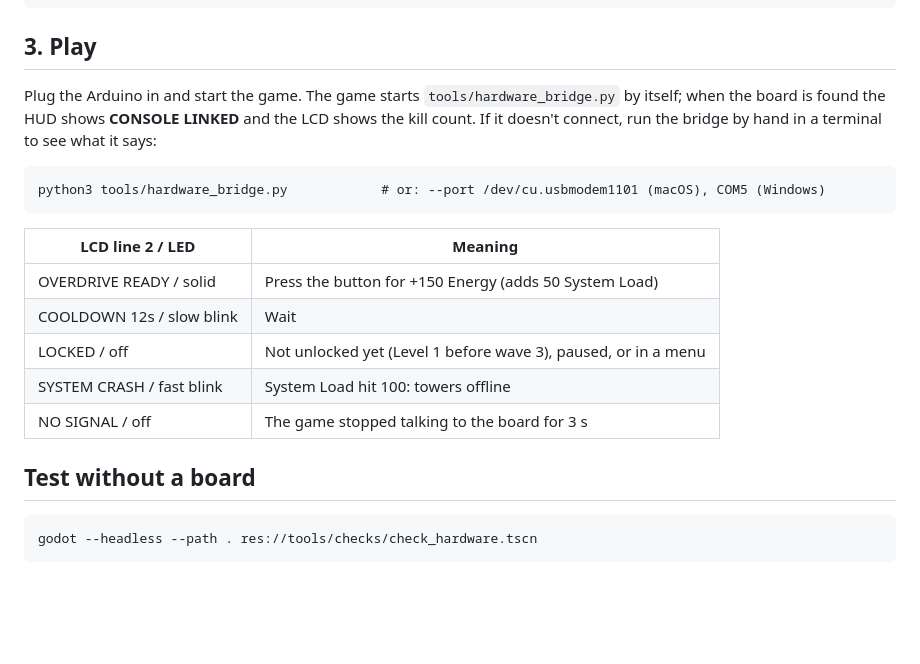
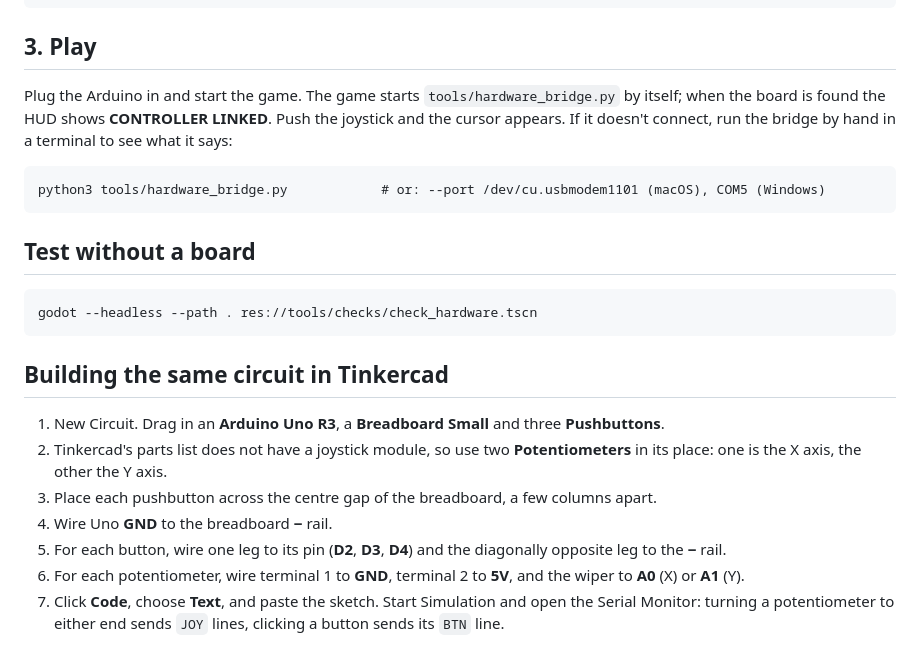
Before and after one commit to barianaanvir2308-beep/pinnacle-1, a Markdown page: hardware/README.md, the part around one of its changes. GitHub-like rendering; blank space fills up the shorter version.

````diff
--- a/hardware/README.md
+++ b/hardware/README.md
@@ -27,24 +46,24 @@ pip3 install pyserial
 
 ## 3. Play
 
-Plug the Arduino in and start the game. The game starts `tools/hardware_bridge.py` by itself; when the board is
-found the HUD shows **CONSOLE LINKED** and the LCD shows the kill count. If it doesn't connect, run the bridge by hand
-in a terminal to see what it says:
+Plug the Arduino in and start the game. The game starts `tools/hardware_bridge.py` by itself; when the board is found the HUD shows **CONTROLLER LINKED**. Push the joystick and the cursor appears. If it doesn't connect, run the bridge by hand in a terminal to see what it says:
 
 ```
 python3 tools/hardware_bridge.py            # or: --port /dev/cu.usbmodem1101 (macOS), COM5 (Windows)
 ```
-
-| LCD line 2 / LED | Meaning |
-|---|---|
-| OVERDRIVE READY / solid | Press the button for +150 Energy (adds 50 System Load) |
-| COOLDOWN 12s / slow blink | Wait |
-| LOCKED / off | Not unlocked yet (Level 1 before wave 3), paused, or in a menu |
-| SYSTEM CRASH / fast blink | System Load hit 100: towers offline |
-| NO SIGNAL / off | The game stopped talking to the board for 3 s |
 
 ## Test without a board
 
 ```
 godot --headless --path . res://tools/checks/check_hardware.tscn
 ```
+
+## Building the same circuit in Tinkercad
+
+1. New Circuit. Drag in an **Arduino Uno R3**, a **Breadboard Small** and three **Pushbuttons**.
+2. Tinkercad's parts list does not have a joystick module, so use two **Potentiometers** in its place: one is the X axis, the other the Y axis.
+3. Place each pushbutton across the centre gap of the breadboard, a few columns apart.
+4. Wire Uno **GND** to the breadboard **−** rail.
+5. For each button, wire one leg to its pin (**D2**, **D3**, **D4**) and the diagonally opposite leg to the **−** rail.
+6. For each potentiometer, wire terminal 1 to **GND**, terminal 2 to **5V**, and the wiper to **A0** (X) or **A1** (Y).
+7. Click **Code**, choose **Text**, and paste the sketch. Start Simulation and open the Serial Monitor: turning a potentiometer to either end sends `JOY` lines, clicking a button sends its `BTN` line.
````
Also changed, not shown: other parts of hardware/README.md (+28 -9 lines), docs/HANDOFF.md (+3 -1 lines), hardware/controller_circuit.png (added), 12 other files.
